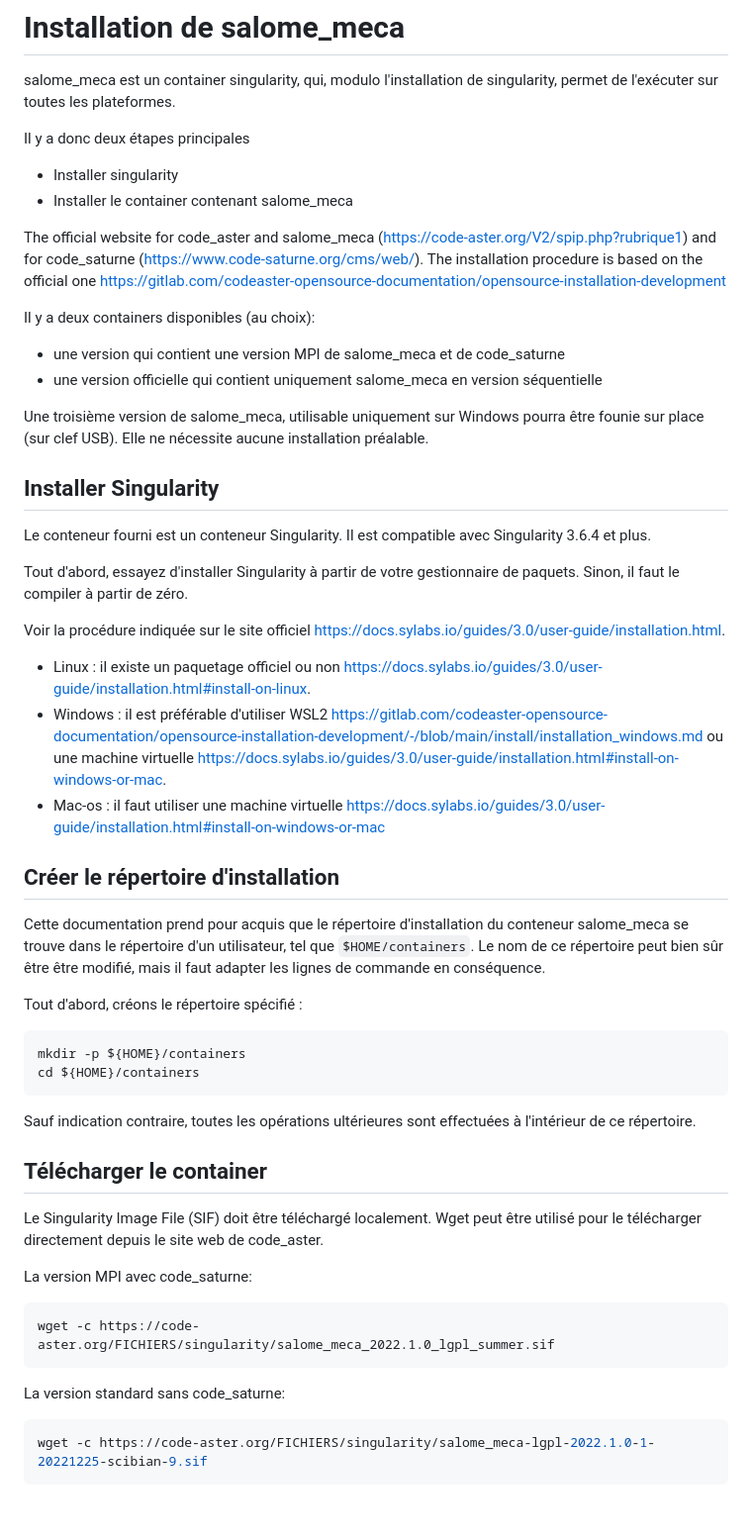
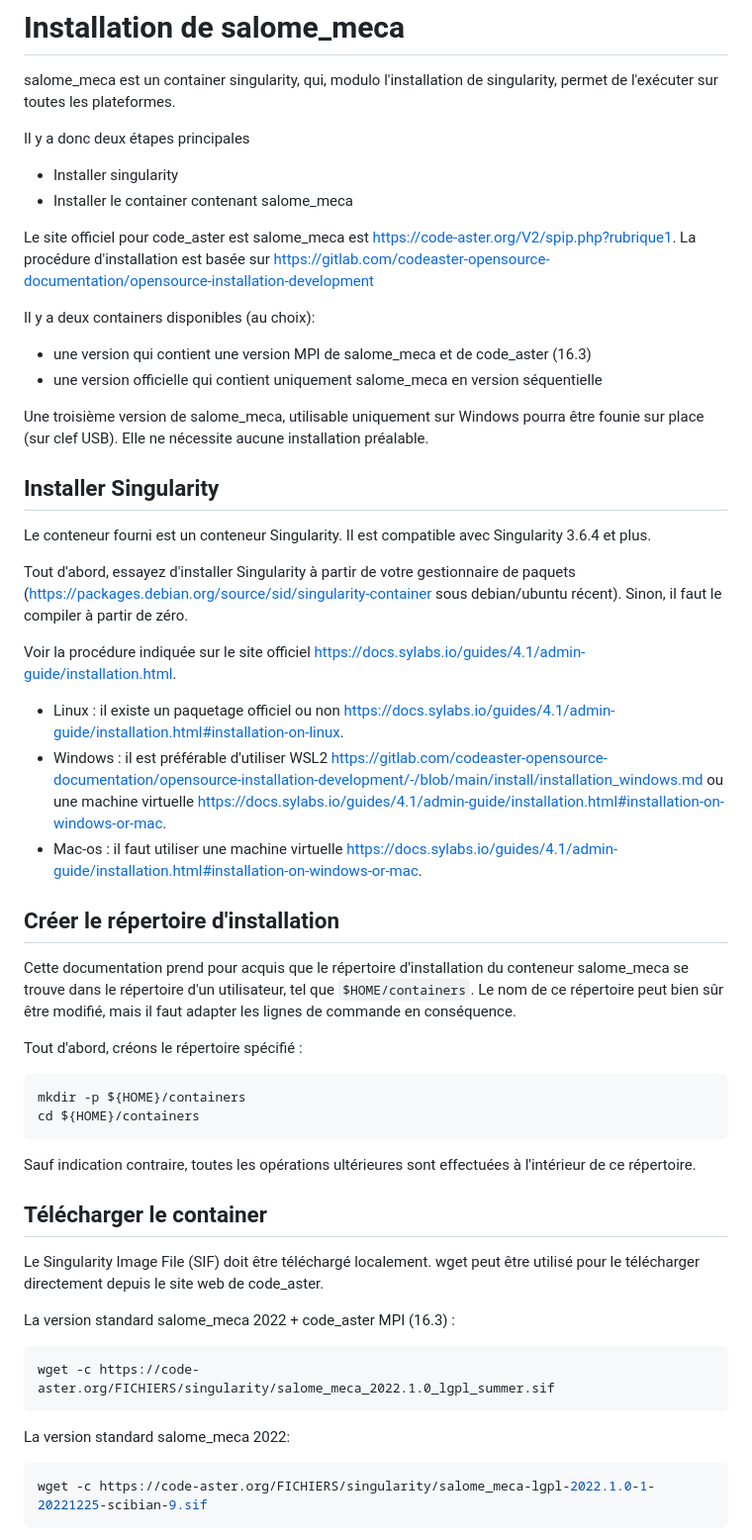
Before and after one commit to CSMAjunior/workshop2024, a Markdown page: salomeMeca/salomeMeca.md, the part around one of its changes. Shown at 99% size. Rendered like a GitHub page; blank space fills up the shorter version.

Commit message:
Update procédure installation

````diff
--- a/salomeMeca.md
+++ b/salomeMeca/salomeMeca.md
@@ -7,11 +7,11 @@ Il y a donc deux étapes principales
 - Installer singularity
 - Installer le container contenant salome_meca
 
-The official website for code_aster and salome_meca (https://code-aster.org/V2/spip.php?rubrique1) and for code_saturne (https://www.code-saturne.org/cms/web/).
-The installation procedure is based on the official one https://gitlab.com/codeaster-opensource-documentation/opensource-installation-development
+Le site officiel pour code_aster est salome_meca est https://code-aster.org/V2/spip.php?rubrique1.
+La procédure d'installation est basée sur https://gitlab.com/codeaster-opensource-documentation/opensource-installation-development
 
 Il y a deux containers disponibles (au choix):
-- une version qui contient une version MPI de salome_meca et de code_saturne
+- une version qui contient une version MPI de salome_meca et de code_aster (16.3)
 - une version officielle qui contient uniquement salome_meca en version séquentielle
 
 Une troisième version de salome_meca, utilisable uniquement sur Windows pourra être founie sur place (sur clef USB). Elle ne nécessite
@@ -21,18 +21,19 @@ aucune installation préalable.
 
 Le conteneur fourni est un conteneur Singularity. Il est compatible avec Singularity 3.6.4 et plus.
 
-Tout d'abord, essayez d'installer Singularity à partir de votre gestionnaire de paquets.
+Tout d'abord, essayez d'installer Singularity à partir de votre gestionnaire de paquets (https://packages.debian.org/source/sid/singularity-container sous debian/ubuntu récent).
 Sinon, il faut le compiler à partir de zéro.
 
-Voir la procédure indiquée sur le site officiel https://docs.sylabs.io/guides/3.0/user-guide/installation.html.
-- Linux : il existe un paquetage officiel ou non https://docs.sylabs.io/guides/3.0/user-guide/installation.html#install-on-linux.
-- Windows : il est préférable d'utiliser WSL2 https://gitlab.com/codeaster-opensource-documentation/opensource-installation-development/-/blob/main/install/installation_windows.md ou une machine virtuelle https://docs.sylabs.io/guides/3.0/user-guide/installation.html#install-on-windows-or-mac.
-- Mac-os : il faut utiliser une machine virtuelle https://docs.sylabs.io/guides/3.0/user-guide/installation.html#install-on-windows-or-mac
+Voir la procédure indiquée sur le site officiel https://docs.sylabs.io/guides/4.1/admin-guide/installation.html.
+
+- Linux : il existe un paquetage officiel ou non https://docs.sylabs.io/guides/4.1/admin-guide/installation.html#installation-on-linux.
+- Windows : il est préférable d'utiliser WSL2 https://gitlab.com/codeaster-opensource-documentation/opensource-installation-development/-/blob/main/install/installation_windows.md ou une machine virtuelle https://docs.sylabs.io/guides/4.1/admin-guide/installation.html#installation-on-windows-or-mac.
+- Mac-os : il faut utiliser une machine virtuelle https://docs.sylabs.io/guides/4.1/admin-guide/installation.html#installation-on-windows-or-mac.
 
 ## Créer le répertoire d'installation
 
 Cette documentation prend pour acquis que le répertoire d'installation du conteneur salome_meca se trouve dans le répertoire
-d'un utilisateur, tel que `$HOME/containers`. Le nom de ce répertoire peut bien sûr être être modifié, mais il faut adapter les lignes de commande en conséquence.
+d'un utilisateur, tel que `$HOME/containers`. Le nom de ce répertoire peut bien sûr être modifié, mais il faut adapter les lignes de commande en conséquence.
 
 Tout d'abord, créons le répertoire spécifié :
 
@@ -45,16 +46,16 @@ Sauf indication contraire, toutes les opérations ultérieures sont effectuées
 
 ## Télécharger le container
 
-Le Singularity Image File (SIF) doit être téléchargé localement. Wget peut être
+Le Singularity Image File (SIF) doit être téléchargé localement. wget peut être
 utilisé pour le télécharger directement depuis le site web de code_aster.
 
-La version MPI avec code_saturne:
+La version standard salome_meca 2022 + code_aster MPI (16.3) :
 
 ```bash
 wget -c https://code-aster.org/FICHIERS/singularity/salome_meca_2022.1.0_lgpl_summer.sif
 ```
 
-La version standard sans code_saturne:
+La version standard salome_meca 2022:
 
 ```bash
 wget -c https://code-aster.org/FICHIERS/singularity/salome_meca-lgpl-2022.1.0-1-20221225-scibian-9.sif
````
Also changed, not shown: other parts of salomeMeca/salomeMeca.md (+11 -9 lines).
